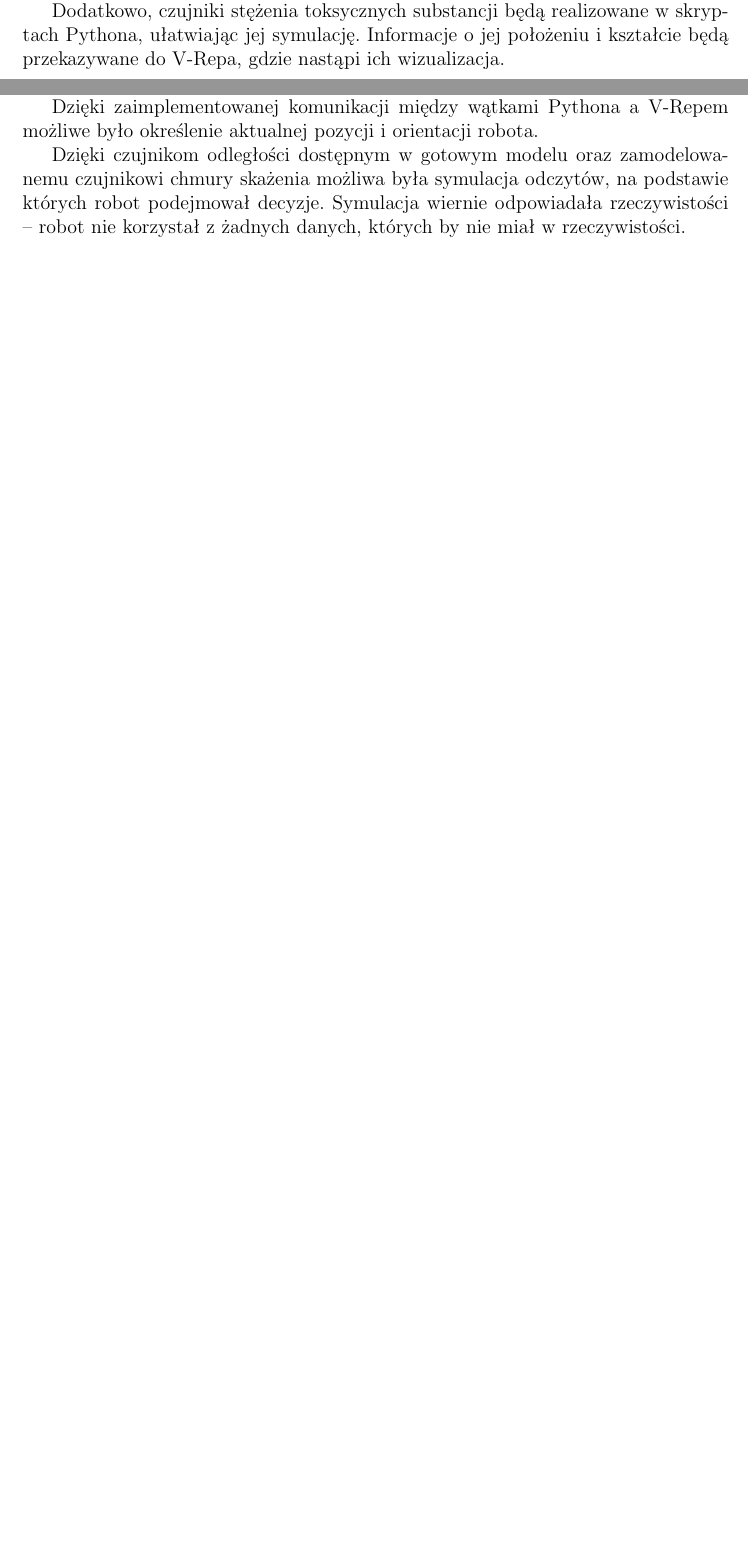
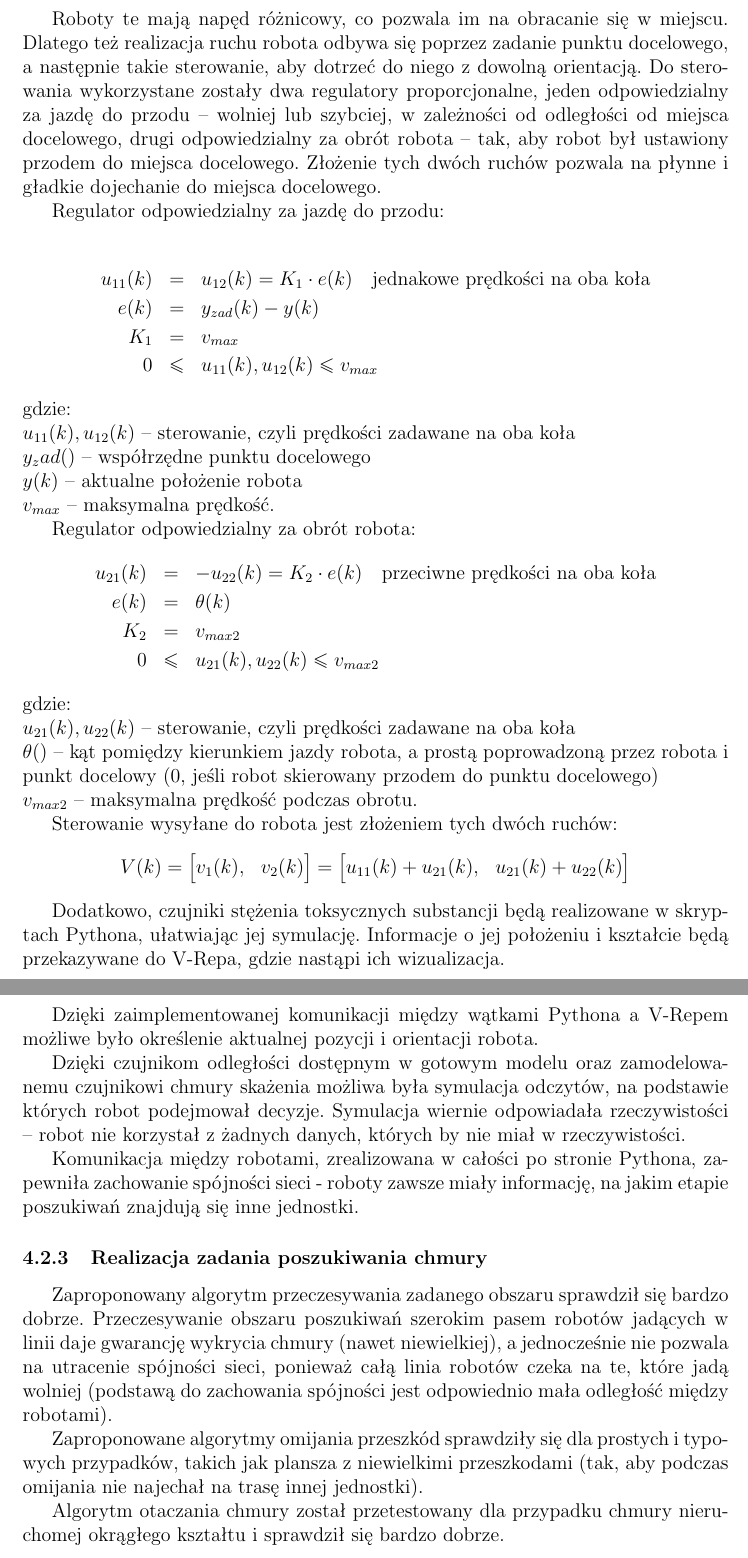
Before and after one commit to AniaWujek/SST-MISK, a LaTeX document (sprawozdanie/sprawozdanie_koncowe.tex): two parts of pages 10 and 12 of 12 before the commit and two parts of pages 11 and 13 of 13 after it, joined at a grey line, cut at the place of the change, the shorter picture padded with empty space. Compiled offline with pdfLaTeX.

Commit message:
sprawko z mojej strony gotowe, brakuje tylko obrazkow. Przeczytajcie, czy nie ma glupot

```diff
--- a/sprawozdanie/sprawozdanie_koncowe.tex
+++ b/sprawozdanie/sprawozdanie_koncowe.tex
@@ -15,6 +15,7 @@
 \usepackage{listings}
 \usepackage{color}
 \usepackage[usenames,dvipsnames]{xcolor}
+\usepackage{amsmath}
 
 %\renewcommand*{\addcontentsline}[3]{\addtocontents{#1}{\protect\contentsline{#2}{#3}{}}}
 \newgeometry{tmargin=2.5cm, bmargin=2.5cm, lmargin=3.5cm, rmargin=2.5cm}
@@ -259,6 +263,44 @@
 	\subsection{Roboty}
 	Wykorzystywane w realizacji zadania roboty Pionieer p3dx wyposażone w ultradźwiękowe czujniki odległości - będą one zapewnione przez symulator V-Rep. Posiadają one napęd różnicowy, pozwalający na dużą swobodę poruszania się po symulowanej przestrzeni.
 
+	Roboty te mają napęd różnicowy, co pozwala im na obracanie się w miejscu. Dlatego też realizacja ruchu robota odbywa się poprzez zadanie punktu docelowego, a następnie takie sterowanie, aby dotrzeć do niego z dowolną orientacją. Do sterowania wykorzystane zostały dwa regulatory proporcjonalne, jeden odpowiedzialny za jazdę do przodu -- wolniej lub szybciej, w zależności od odległości od miejsca docelowego, drugi odpowiedzialny za obrót robota -- tak, aby robot był ustawiony przodem do miejsca docelowego. Złożenie tych dwóch ruchów pozwala na płynne i gładkie dojechanie do miejsca docelowego.
+
+	Regulator odpowiedzialny za jazdę do przodu:
+
+	\begin{eqnarray}
+	u_{11}(k) &=& u_{12}(k) = K_1 \cdot e(k) \quad \text{jednakowe prędkości na oba koła}\nonumber \\
+	e(k) &=& y_{zad}(k) - y(k) \nonumber \\
+	K_1 &=& v_{max} \nonumber \\
+	0 &\leq& u_{11}(k),u_{12}(k) \leq v_{max} \nonumber
+	\end{eqnarray}
+	gdzie:\\
+	$u_{11}(k),u_{12}(k)$ -- sterowanie, czyli prędkości zadawane na oba koła\\
+	$y_zad()$ -- współrzędne punktu docelowego\\
+	$y(k)$ -- aktualne położenie robota\\
+	$v_{max}$ -- maksymalna prędkość.
+
+	Regulator odpowiedzialny za obrót robota:
+	\begin{eqnarray}
+	u_{21}(k) &=& -u_{22}(k) = K_2 \cdot e(k) \quad \text{przeciwne prędkości na oba koła}\nonumber \\
+	e(k) &=& \theta(k)\nonumber \\
+	K_2 &=& v_{max2} \nonumber \\
+	0 &\leq& u_{21}(k),u_{22}(k) \leq v_{max2} \nonumber
+	\end{eqnarray}
+	gdzie:\\
+	$u_{21}(k),u_{22}(k)$ -- sterowanie, czyli prędkości zadawane na oba koła\\
+	$\theta()$ -- kąt pomiędzy kierunkiem jazdy robota, a prostą poprowadzoną przez robota i punkt docelowy (0, jeśli robot skierowany przodem do punktu docelowego)\\
+	$v_{max2}$ -- maksymalna prędkość podczas obrotu.
+
+	Sterowanie wysyłane do robota jest złożeniem tych dwóch ruchów:
+	\begin{displaymath}
+	V(k)=\begin{bmatrix}
+	v_1(k), & v_2(k)
+	\end{bmatrix}=\begin{bmatrix}
+	u_{11}(k)+u_{21}(k), & u_{21}(k)+u_{22}(k)
+	\end{bmatrix}
+	\end{displaymath}
+
+
 	Dodatkowo, czujniki stężenia toksycznych substancji będą realizowane w skryptach Pythona, ułatwiając jej symulację. Informacje o jej położeniu i kształcie będą przekazywane do V-Repa, gdzie nastąpi ich wizualizacja.
 
 
@@ -295,3 +342,12 @@
+	Komunikacja między robotami, zrealizowana w całości po stronie Pythona, zapewniła zachowanie spójności sieci - roboty zawsze miały informację, na jakim etapie poszukiwań znajdują się inne jednostki.
+
+	\subsubsection{Realizacja zadania poszukiwania chmury}
+	Zaproponowany algorytm przeczesywania zadanego obszaru sprawdził się bardzo dobrze. Przeczesywanie obszaru poszukiwań szerokim pasem robotów jadących w linii daje gwarancję wykrycia chmury (nawet niewielkiej), a jednocześnie nie pozwala na utracenie spójności sieci, ponieważ całą linia robotów czeka na te, które jadą wolniej (podstawą do zachowania spójności jest odpowiednio mała odległość między robotami).
+
+	Zaproponowane algorytmy omijania przeszkód sprawdziły się dla prostych i typowych przypadków, takich jak plansza z niewielkimi przeszkodami (tak, aby podczas omijania nie najechał na trasę innej jednostki).
+
+	Algorytm otaczania chmury został przetestowany dla przypadku chmury nieruchomej okrągłego kształtu i sprawdził się bardzo dobrze.
+
 
 
 
```
Also changed, not shown: sprawozdanie/sprawozdanie_koncowe.pdf, sprawozdanie/sprawozdanie_koncowe.tex (10 more changed lines).
